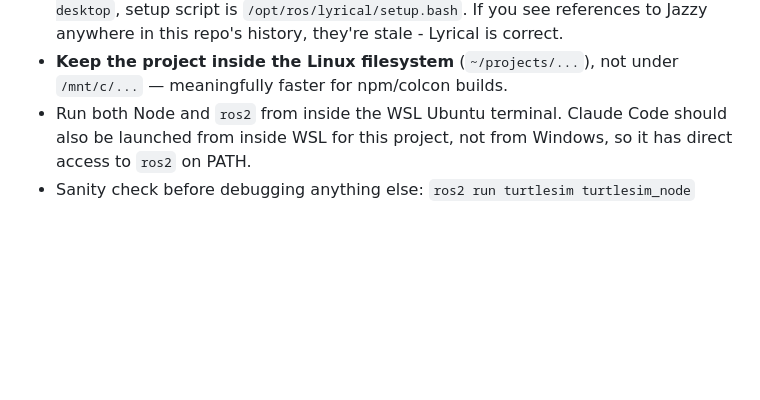
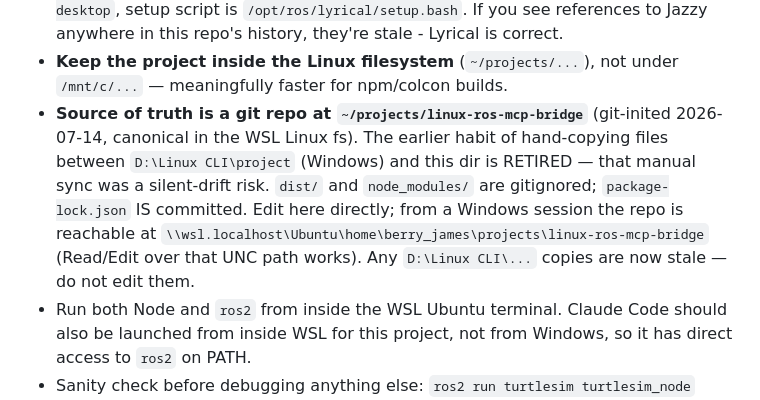
Before and after one commit to berry1200/millwright, a Markdown page: CLAUDE.md, the part around the change. Rendered like a GitHub page; blank space fills up the shorter version.

Commit message:
docs: record git repo as canonical source of truth; retire manual /mnt/d sync
Co-Authored-By: Claude Opus 4.8 <noreply@anthropic.com>

```diff
--- a/CLAUDE.md
+++ b/CLAUDE.md
@@ -223,6 +223,15 @@ Tools currently registered:
   anywhere in this repo's history, they're stale - Lyrical is correct.
 - **Keep the project inside the Linux filesystem** (`~/projects/...`),
   not under `/mnt/c/...` — meaningfully faster for npm/colcon builds.
+- **Source of truth is a git repo at `~/projects/linux-ros-mcp-bridge`**
+  (git-inited 2026-07-14, canonical in the WSL Linux fs). The earlier habit
+  of hand-copying files between `D:\Linux CLI\project` (Windows) and this
+  dir is RETIRED — that manual sync was a silent-drift risk. `dist/` and
+  `node_modules/` are gitignored; `package-lock.json` IS committed. Edit
+  here directly; from a Windows session the repo is reachable at
+  `\\wsl.localhost\Ubuntu\home\berry_james\projects\linux-ros-mcp-bridge`
+  (Read/Edit over that UNC path works). Any `D:\Linux CLI\...` copies are
+  now stale — do not edit them.
 - Run both Node and `ros2` from inside the WSL Ubuntu terminal. Claude
   Code should also be launched from inside WSL for this project, not
   from Windows, so it has direct access to `ros2` on PATH.
```
